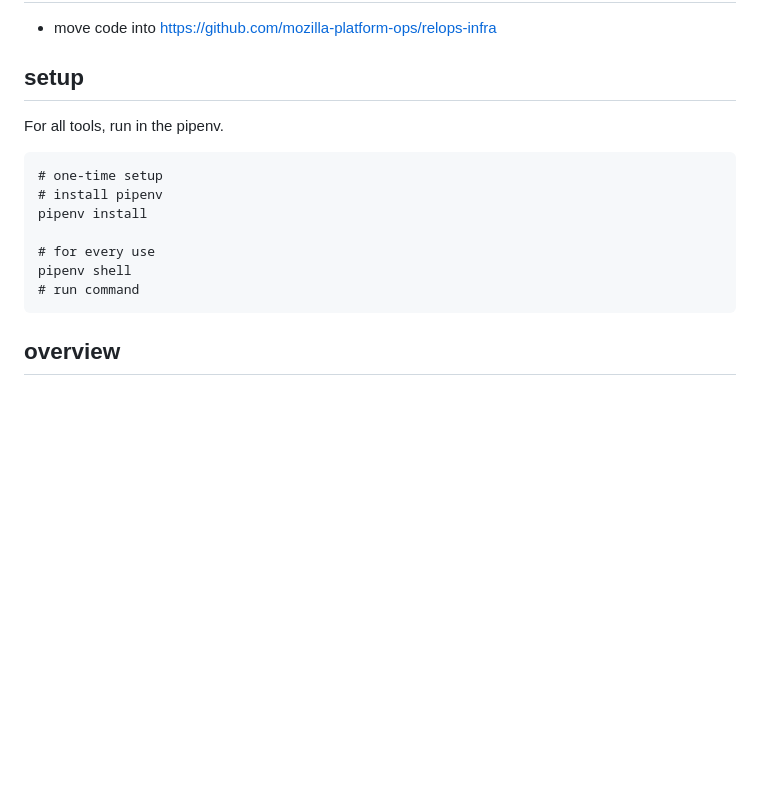
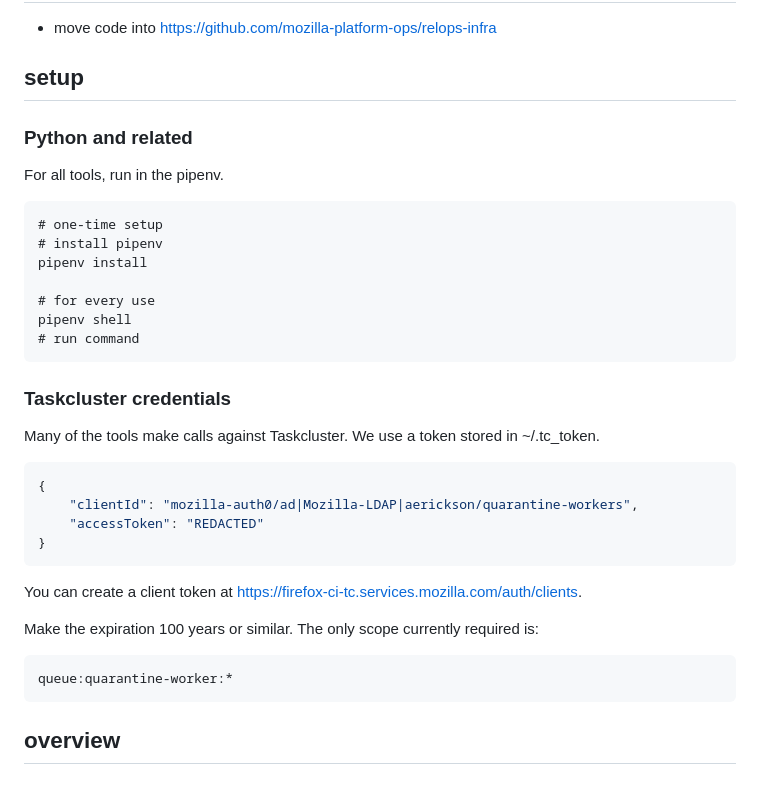
Before and after one commit to mozilla-platform-ops/pool-classifier, a Markdown page: README.md, the part around the change. Drawn GitHub-style; blank space fills up the shorter version.

Commit message:
add note about tc token (#94)

````diff
--- a/README.md
+++ b/README.md
@@ -7,6 +7,8 @@ Tools to ensure Taskcluster workers are not idle and performing well (success ra
 - move code into https://github.com/mozilla-platform-ops/relops-infra
 
 ## setup
+
+### Python and related
 
 For all tools, run in the pipenv.
 
@@ -18,6 +20,25 @@ pipenv install
 # for every use
 pipenv shell
 # run command
+```
+
+### Taskcluster credentials
+
+Many of the tools make calls against Taskcluster. We use a token stored in ~/.tc_token.
+
+```bash
+{
+    "clientId": "mozilla-auth0/ad|Mozilla-LDAP|aerickson/quarantine-workers",
+    "accessToken": "REDACTED"
+}
+```
+
+You can create a client token at https://firefox-ci-tc.services.mozilla.com/auth/clients.
+
+Make the expiration 100 years or similar. The only scope currently required is:
+
+```bash
+queue:quarantine-worker:*
 ```
 
 ## overview
````
